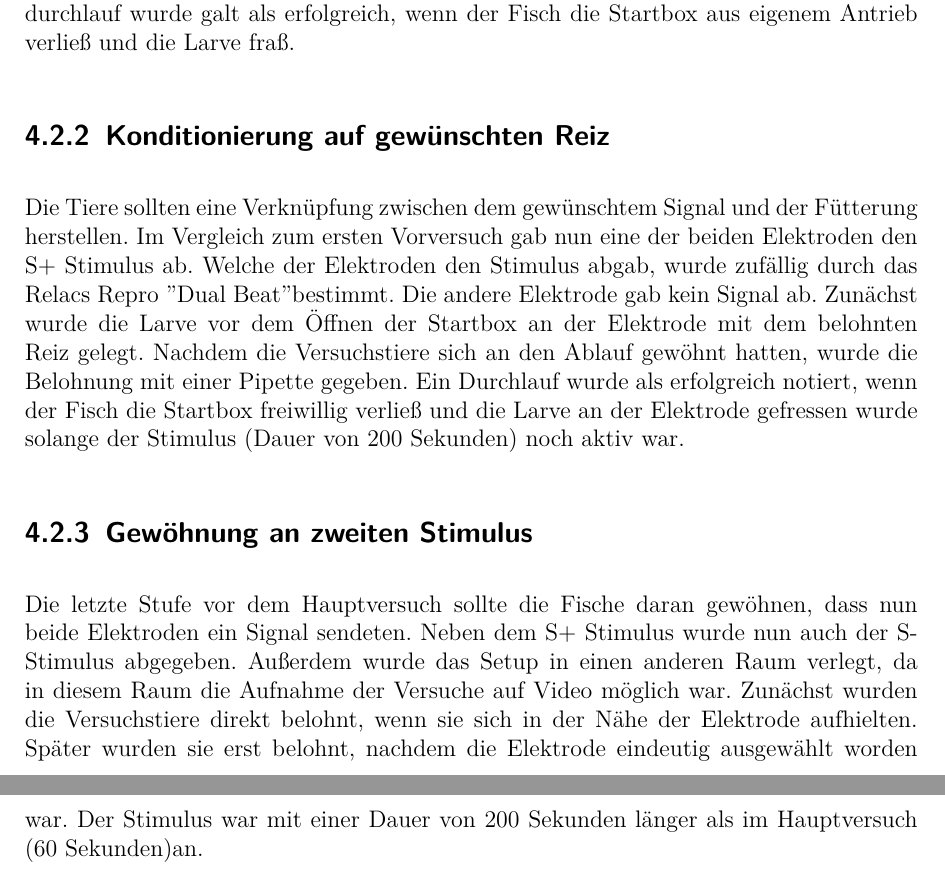
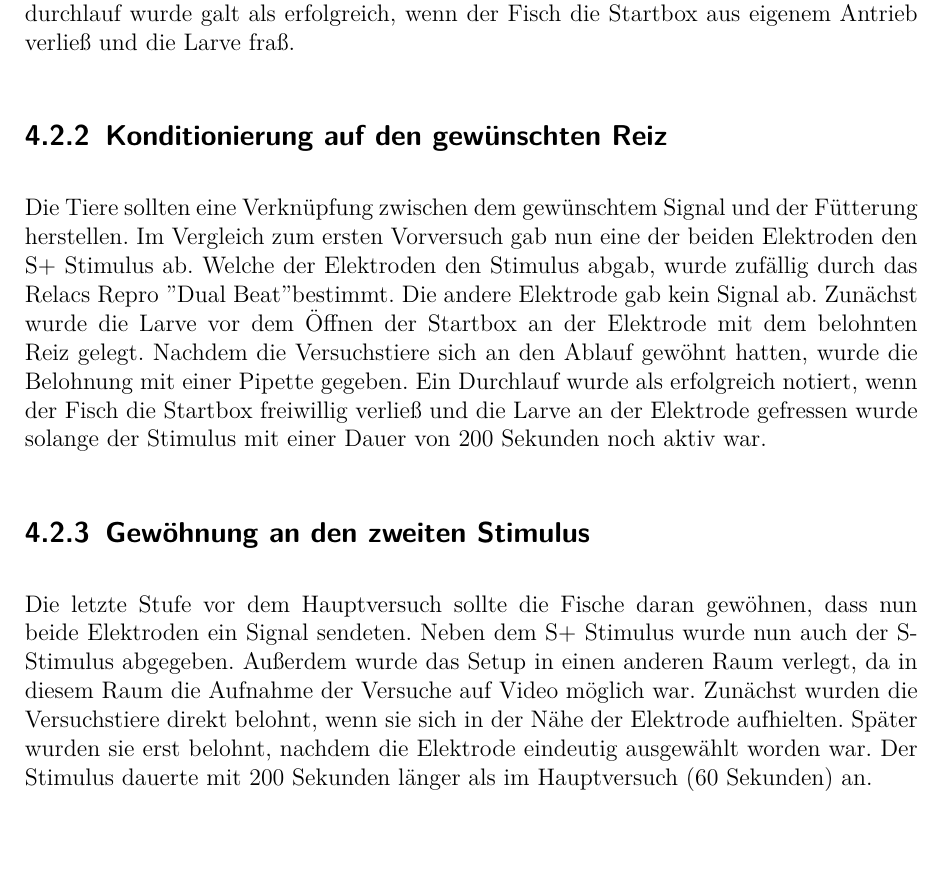
Before and after one commit to miriamplappert/arbeit, a LaTeX document (Bachelorarbeit.tex, which reads Material.tex): two parts of pages 18 and 19 of 24 before the commit and part of page 17 of 22 after it, the two joined at a grey line, cut so that both start at the same text. Compiled offline with pdfLaTeX; the source files are stored in an older character set and shown here as Unicode.

Commit message:
Überarbeitung Material und Methoden

```diff
--- a/Material.tex
+++ b/Material.tex
@@ -164,11 +159,11 @@ Ziel des Versuchs war die Gewöhnung der Tiere an das Versuchsbecken und an die
 Die Aufgabe des Versuchstieres bestand darin, die Startbox aus Eigeninitative zu verlassen und die an den Elektroden platzierten Mückenlarven zu finden und zu fressen. Mittels Münzwurf wurde vor jedem Durchlauf entschieden, an welcher Elektrode die Mückenlarve platziert wurde. Die Larve wurde dabei auf den Beckenboden direkt unter der jeweiligen Elektrode gelegt. Falls der Fisch die Startbox nicht verlies wurde der Versuch nach 20 Minuten abgebrochen.
 Ein Versuchsdurchlauf wurde galt als erfolgreich, wenn der Fisch die Startbox aus eigenem Antrieb verließ und die Larve fraß.
 
-\subsection{Konditionierung auf gewünschten Reiz}
-Die Tiere sollten eine Verknüpfung zwischen dem gewünschtem Signal und der Fütterung herstellen. Im Vergleich zum ersten Vorversuch gab nun eine der beiden Elektroden den S+ Stimulus ab. Welche der Elektroden den Stimulus abgab, wurde zufällig durch das Relacs Repro "Dual Beat" bestimmt. Die andere Elektrode gab kein Signal ab. Zunächst wurde die Larve vor dem Öffnen der Startbox an der Elektrode mit dem belohnten Reiz gelegt. Nachdem die Versuchstiere sich an den Ablauf gewöhnt hatten, wurde die Belohnung mit einer Pipette gegeben. Ein Durchlauf wurde als erfolgreich notiert, wenn der Fisch die Startbox freiwillig verließ und die Larve an der Elektrode gefressen wurde solange der Stimulus (Dauer von 200 Sekunden) noch aktiv war.
+\subsection{Konditionierung auf den gewünschten Reiz}
+Die Tiere sollten eine Verknüpfung zwischen dem gewünschtem Signal und der Fütterung herstellen. Im Vergleich zum ersten Vorversuch gab nun eine der beiden Elektroden den S+ Stimulus ab. Welche der Elektroden den Stimulus abgab, wurde zufällig durch das Relacs Repro "Dual Beat" bestimmt. Die andere Elektrode gab kein Signal ab. Zunächst wurde die Larve vor dem Öffnen der Startbox an der Elektrode mit dem belohnten Reiz gelegt. Nachdem die Versuchstiere sich an den Ablauf gewöhnt hatten, wurde die Belohnung mit einer Pipette gegeben. Ein Durchlauf wurde als erfolgreich notiert, wenn der Fisch die Startbox freiwillig verließ und die Larve an der Elektrode gefressen wurde solange der Stimulus mit einer Dauer von 200 Sekunden noch aktiv war.
 
-\subsection{Gewöhnung an zweiten Stimulus}
-Die letzte Stufe vor dem Hauptversuch sollte die Fische daran gewöhnen, dass nun beide Elektroden ein Signal sendeten. Neben dem S+ Stimulus wurde nun auch der S- Stimulus abgegeben. Außerdem wurde das Setup in einen anderen Raum verlegt, da in diesem Raum die Aufnahme der Versuche auf Video möglich war. Zunächst wurden die Versuchstiere direkt belohnt, wenn sie sich in der Nähe der Elektrode aufhielten. Später wurden sie erst belohnt, nachdem die Elektrode eindeutig ausgewählt worden war. Der Stimulus war mit einer Dauer von 200 Sekunden länger als im Hauptversuch (60 Sekunden)an.
+\subsection{Gewöhnung an den zweiten Stimulus}
+Die letzte Stufe vor dem Hauptversuch sollte die Fische daran gewöhnen, dass nun beide Elektroden ein Signal sendeten. Neben dem S+ Stimulus wurde nun auch der S- Stimulus abgegeben. Außerdem wurde das Setup in einen anderen Raum verlegt, da in diesem Raum die Aufnahme der Versuche auf Video möglich war. Zunächst wurden die Versuchstiere direkt belohnt, wenn sie sich in der Nähe der Elektrode aufhielten. Später wurden sie erst belohnt, nachdem die Elektrode eindeutig ausgewählt worden war. Der Stimulus dauerte mit 200 Sekunden länger als im Hauptversuch (60 Sekunden) an.
 
 
 \chapter{Datenanalyse}
```
Also changed, not shown: Abbildungen/Heatmap_E1.pdf, Abbildungen/Heatmap_E2.pdf, Abbildungen/frequenzen.png, Material.tex (15 more changed lines).
